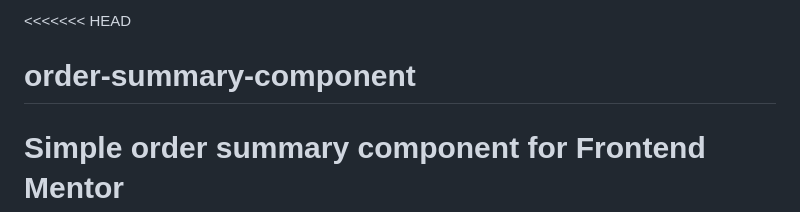
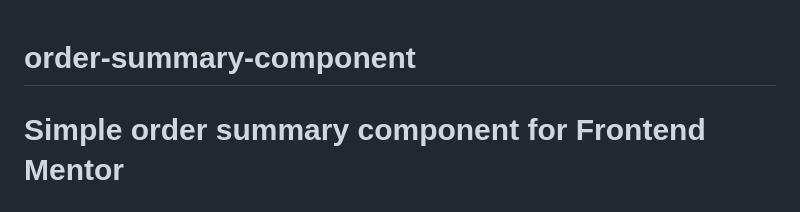
Before and after one commit to wkimble91/order-summary-component, a Markdown page: README.md, the part around the change. Drawn GitHub-style.

```diff
--- a/README.md
+++ b/README.md
@@ -1,4 +1,3 @@
-<<<<<<< HEAD
 # order-summary-component
 
 Simple order summary component for Frontend Mentor
```
